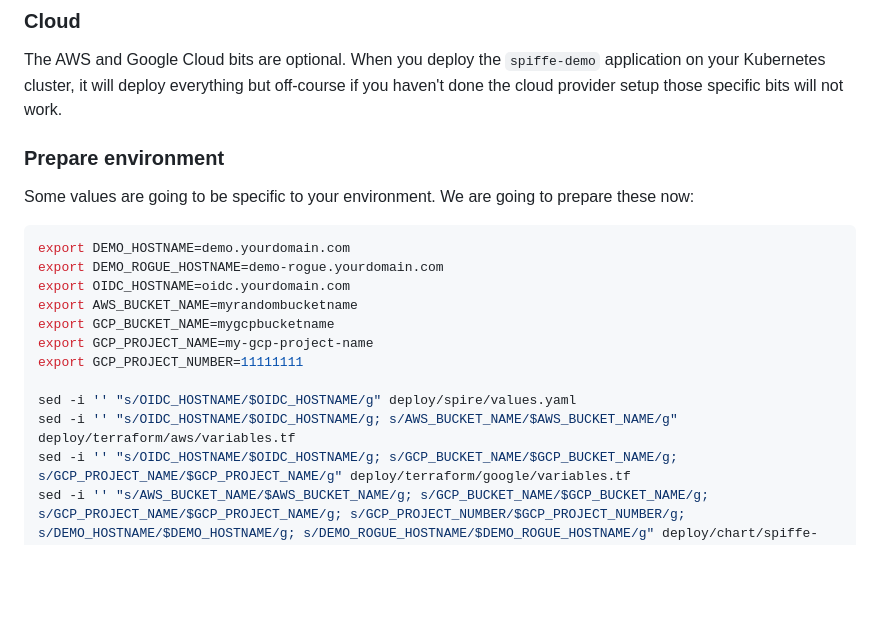
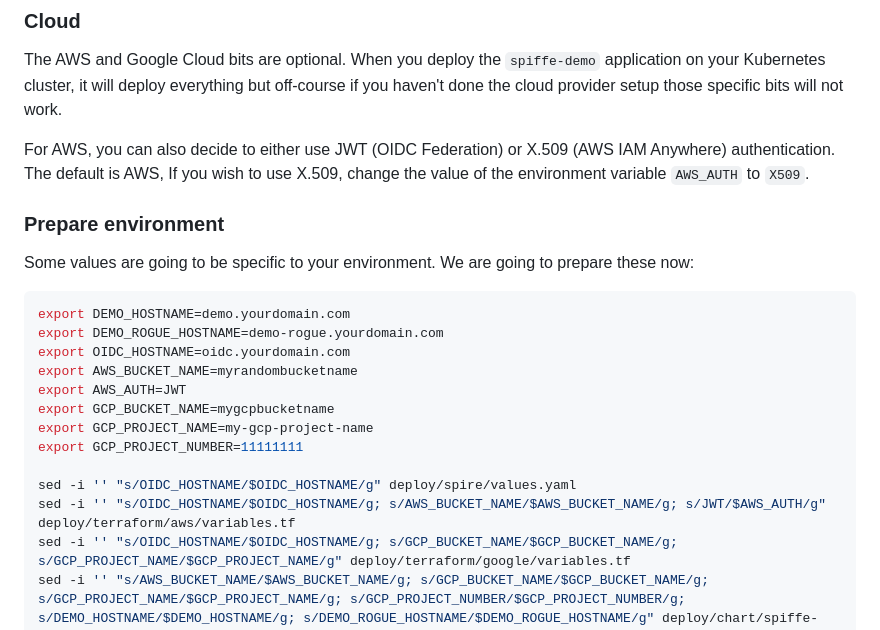
Before and after one commit to MattiasGees/spiffe-demo, a Markdown page: README.md, the part around one of its changes. GitHub-like rendering; blank space fills up the shorter version.

````diff
--- a/README.md
+++ b/README.md
@@ -83,6 +83,8 @@ To be able to run this demo, there are a few prerequisites
 
 The AWS and Google Cloud bits are optional. When you deploy the `spiffe-demo` application on your Kubernetes cluster, it will deploy everything but off-course if you haven't done the cloud provider setup those specific bits will not work.
 
+For AWS, you can also decide to either use JWT (OIDC Federation) or X.509 (AWS IAM Anywhere) authentication. The default is AWS, If you wish to use X.509, change the value of the environment variable `AWS_AUTH` to `X509`.
+
 ### Prepare environment
 
 Some values are going to be specific to your environment. We are going to prepare these now:
@@ -92,12 +94,13 @@ export DEMO_HOSTNAME=demo.yourdomain.com
 export DEMO_ROGUE_HOSTNAME=demo-rogue.yourdomain.com
 export OIDC_HOSTNAME=oidc.yourdomain.com
 export AWS_BUCKET_NAME=myrandombucketname
+export AWS_AUTH=JWT
 export GCP_BUCKET_NAME=mygcpbucketname
 export GCP_PROJECT_NAME=my-gcp-project-name
 export GCP_PROJECT_NUMBER=11111111
 
 sed -i '' "s/OIDC_HOSTNAME/$OIDC_HOSTNAME/g" deploy/spire/values.yaml
-sed -i '' "s/OIDC_HOSTNAME/$OIDC_HOSTNAME/g; s/AWS_BUCKET_NAME/$AWS_BUCKET_NAME/g" deploy/terraform/aws/variables.tf
+sed -i '' "s/OIDC_HOSTNAME/$OIDC_HOSTNAME/g; s/AWS_BUCKET_NAME/$AWS_BUCKET_NAME/g; s/JWT/$AWS_AUTH/g" deploy/terraform/aws/variables.tf
 sed -i '' "s/OIDC_HOSTNAME/$OIDC_HOSTNAME/g; s/GCP_BUCKET_NAME/$GCP_BUCKET_NAME/g; s/GCP_PROJECT_NAME/$GCP_PROJECT_NAME/g" deploy/terraform/google/variables.tf
 sed -i '' "s/AWS_BUCKET_NAME/$AWS_BUCKET_NAME/g; s/GCP_BUCKET_NAME/$GCP_BUCKET_NAME/g; s/GCP_PROJECT_NAME/$GCP_PROJECT_NAME/g; s/GCP_PROJECT_NUMBER/$GCP_PROJECT_NUMBER/g; s/DEMO_HOSTNAME/$DEMO_HOSTNAME/g; s/DEMO_ROGUE_HOSTNAME/$DEMO_ROGUE_HOSTNAME/g" deploy/chart/spiffe-demo/values.yaml
 ```
````
Also changed, not shown: other parts of README.md (+41 -0 lines).
